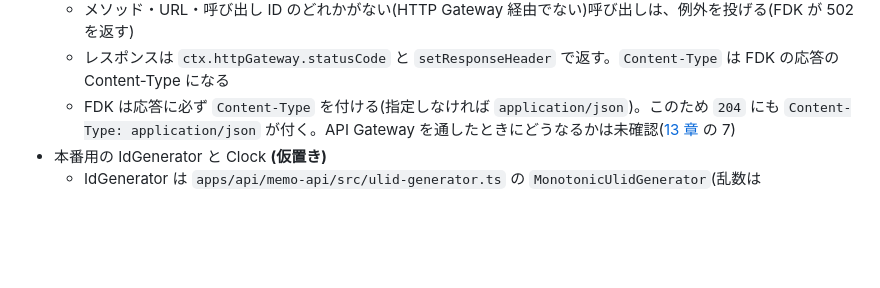
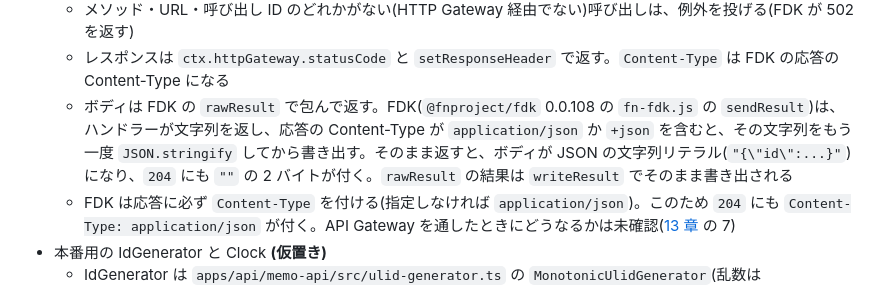
Before and after one commit to yugtoalert-max/first-oci-claude-dev, a Markdown page: SPEC.md, the part around the change. Drawn GitHub-style; blank space fills up the shorter version.

Commit message:
docs(spec): record why the response body is returned as a raw result
Co-Authored-By: Claude Opus 5.5 <noreply@anthropic.com>

```diff
--- a/SPEC.md
+++ b/SPEC.md
@@ -359,6 +359,7 @@ RFC 9457(`application/problem+json`)に `code` を追加した形。クライア
   - `requestURL` が `/` で始まらない(スキームとホスト付き)ときは、パスとクエリ文字列だけにする。OCI の API Gateway でどちらの形で届くかは未確認([13 章](#13-未確定事項要検証) の 6)
   - メソッド・URL・呼び出し ID のどれかがない(HTTP Gateway 経由でない)呼び出しは、例外を投げる(FDK が 502 を返す)
   - レスポンスは `ctx.httpGateway.statusCode` と `setResponseHeader` で返す。`Content-Type` は FDK の応答の Content-Type になる
+  - ボディは FDK の `rawResult` で包んで返す。FDK(`@fnproject/fdk` 0.0.108 の `fn-fdk.js` の `sendResult`)は、ハンドラーが文字列を返し、応答の Content-Type が `application/json` か `+json` を含むと、その文字列をもう一度 `JSON.stringify` してから書き出す。そのまま返すと、ボディが JSON の文字列リテラル(`"{\"id\":...}"`)になり、`204` にも `""` の 2 バイトが付く。`rawResult` の結果は `writeResult` でそのまま書き出される
   - FDK は応答に必ず `Content-Type` を付ける(指定しなければ `application/json`)。このため `204` にも `Content-Type: application/json` が付く。API Gateway を通したときにどうなるかは未確認([13 章](#13-未確定事項要検証) の 7)
 - 本番用の IdGenerator と Clock **(仮置き)**
   - IdGenerator は `apps/api/memo-api/src/ulid-generator.ts` の `MonotonicUlidGenerator`(乱数は `crypto.randomBytes`)。core には置かない(サーバーだけが使うため)
```
